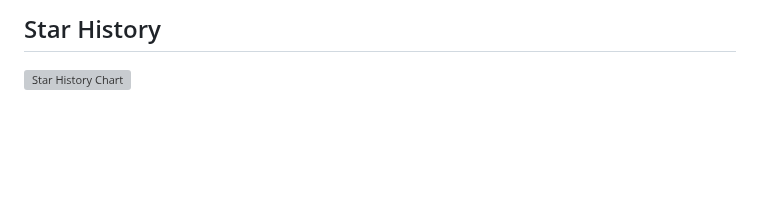
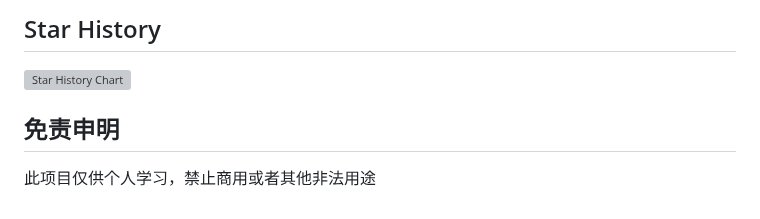
Before and after one commit to Hanzoe/Pet-GPT, a Markdown page: README.md, the part around the change. GitHub-like rendering; blank space fills up the shorter version; grey boxes are pictures that could not be loaded.

```diff
--- a/README.md
+++ b/README.md
@@ -174,3 +174,6 @@ Done
 ## Star History
 
 [![Star History Chart](https://api.star-history.com/svg?repos=Hanzoe/Pet-GPT&type=Date)](https://star-history.com/#Hanzoe/Pet-GPT&Date)
+
+## 免责申明
+此项目仅供个人学习，禁止商用或者其他非法用途
```
